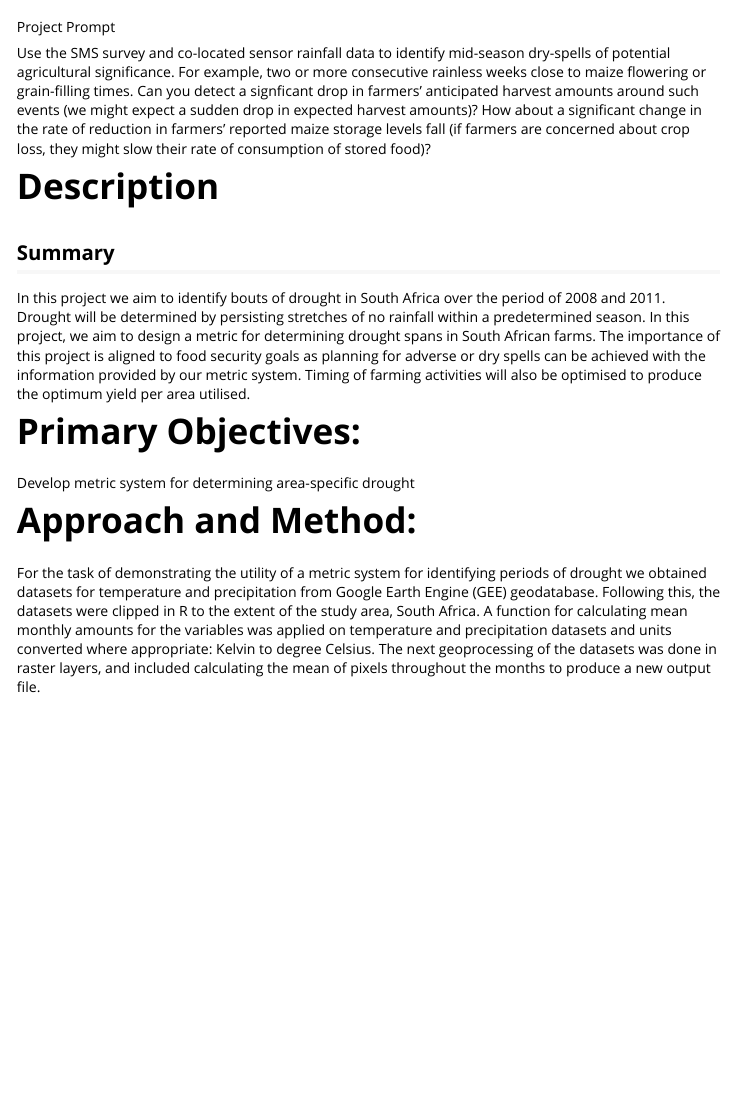
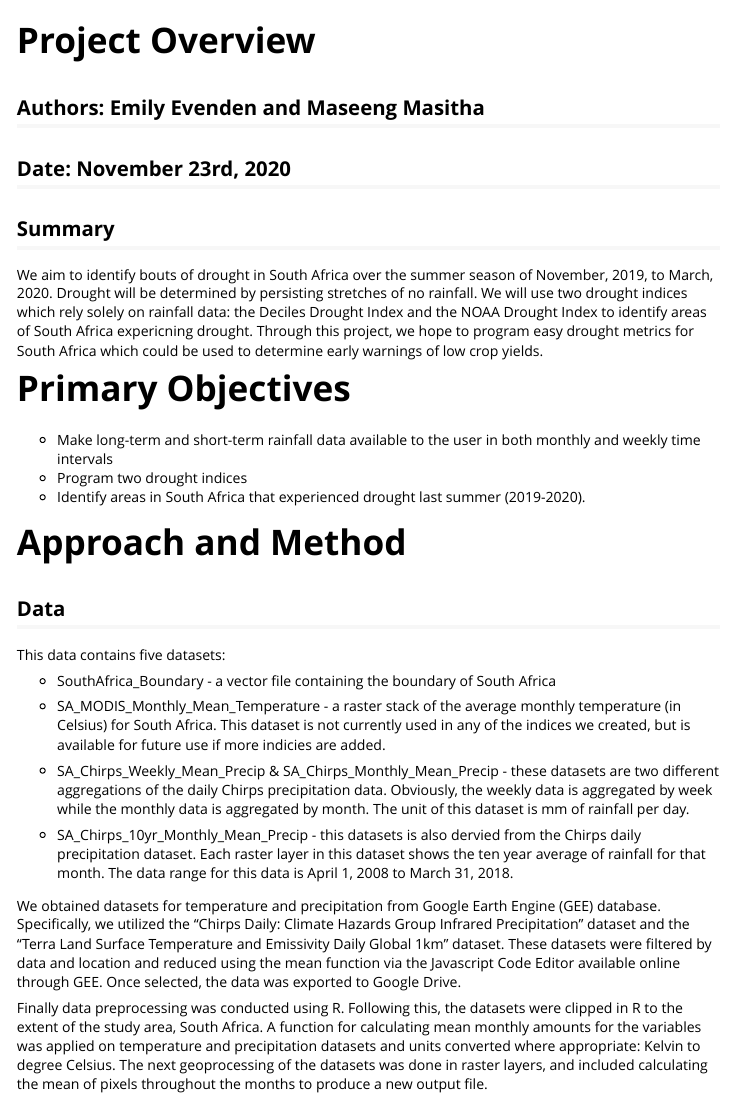
Before and after one commit to eevenden/SouthAfricaDrought, an R Markdown document (vignettes/Project_Overview.Rmd): the page in a window 1100 px wide, from 60 px down. Rendered offline with R 4.5, knitr and Pandoc, with nearby package versions; some code elsewhere in the file could not run offline; long lines of code are wrapped.

Commit message:
describe data

````diff
--- a/vignettes/Project_Overview.Rmd
+++ b/vignettes/Project_Overview.Rmd
@@ -14,24 +14,38 @@ knitr::opts_chunk$set(
 )
 ```
 
-Project Prompt
 
-Use the SMS survey and co-located sensor rainfall data to identify mid-season dry-spells of potential agricultural significance. For example, two or more consecutive rainless weeks close to maize flowering or grain-filling times. Can you detect a signficant drop in farmers’ anticipated harvest amounts around such events (we might expect a sudden drop in expected harvest amounts)? How about a significant change in the rate of reduction in farmers’ reported maize storage levels fall (if farmers are concerned about crop loss, they might slow their rate of consumption of stored food)?
-
-
-# Description
+# Project Overview
+## Authors: Emily Evenden and Maseeng Masitha
+## Date: November 23rd, 2020
 
 ## Summary
 
-In this project we aim to identify bouts of drought in South Africa over the period of 2008 and 2011. Drought will be determined by persisting stretches of no rainfall within a predetermined season. In this project, we aim to design a metric for determining drought spans in South African farms. The importance of this project is aligned to food security goals as planning for adverse or dry spells can be achieved with the information provided by our metric system. Timing of farming activities will also be optimised to produce the optimum yield per area utilised.
+We aim to identify bouts of drought in South Africa over the summer season of November, 2019, to March, 2020. Drought will be determined by persisting stretches of no rainfall. We will use two drought indices which rely solely on rainfall data: the Deciles Drought Index and the NOAA Drought Index to identify areas of South Africa expericning drought. Through this project, we hope to program easy drought metrics for South Africa which could be used to determine early warnings of low crop yields.
 
-# Primary Objectives:
+# Primary Objectives
 
-Develop metric system for determining area-specific drought
+- Make long-term and short-term rainfall data available to the user in both monthly and weekly time intervals
+- Program two drought indices
+- Identify areas in South Africa that experienced drought last summer (2019-2020).
 
-# Approach and Method:
+# Approach and Method
+## Data
 
-For the task of demonstrating the utility of a metric system for identifying periods of drought we obtained datasets for temperature and precipitation from Google Earth Engine (GEE) geodatabase. Following this, the datasets were clipped in R to the extent of the study area, South Africa. A function for calculating mean monthly amounts for the variables was applied on temperature and precipitation datasets and units converted where appropriate: Kelvin to degree Celsius. The next geoprocessing of the datasets was done in raster layers, and included calculating the mean of pixels throughout the months to produce a new output file.
+This data contains five datasets:
+
+  - SouthAfrica_Boundary - a vector file containing the boundary of South Africa
+
+  - SA_MODIS_Monthly_Mean_Temperature - a raster stack of the average monthly temperature (in Celsius) for South Africa. This dataset is not currently used in any of the indices we created, but is available for future use if more indicies are added.
+
+  - SA_Chirps_Weekly_Mean_Precip & SA_Chirps_Monthly_Mean_Precip - these datasets are two different aggregations of the daily Chirps precipitation data. Obviously, the weekly data is aggregated by week while the monthly data is aggregated by month. The unit of this dataset is mm of rainfall per day.
+
+  - SA_Chirps_10yr_Monthly_Mean_Precip - this datasets is also dervied from the Chirps daily precipitation dataset. Each raster layer in this dataset shows the ten year average of rainfall for that month. The data range for this data is April 1, 2008 to March 31, 2018.
+
+
+We obtained datasets for temperature and precipitation from Google Earth Engine (GEE) database. Specifically, we utilized the "Chirps Daily: Climate Hazards Group Infrared Precipitation" dataset and the "Terra Land Surface Temperature and Emissivity Daily Global 1km" dataset. These datasets were filtered by data and location and reduced using the mean function via the Javascript Code Editor available online through GEE. Once selected, the data was exported to Google Drive.
+
+Finally data preprocessing was conducted using R. Following this, the datasets were clipped in R to the extent of the study area, South Africa. A function for calculating mean monthly amounts for the variables was applied on temperature and precipitation datasets and units converted where appropriate: Kelvin to degree Celsius. The next geoprocessing of the datasets was done in raster layers, and included calculating the mean of pixels throughout the months to produce a new output file.
 
 ```{r setup, error=TRUE}
 library(SouthAfricaDrought)
````
Also changed, not shown: vignettes/Project_Overview.Rmd (9 more changed lines).
